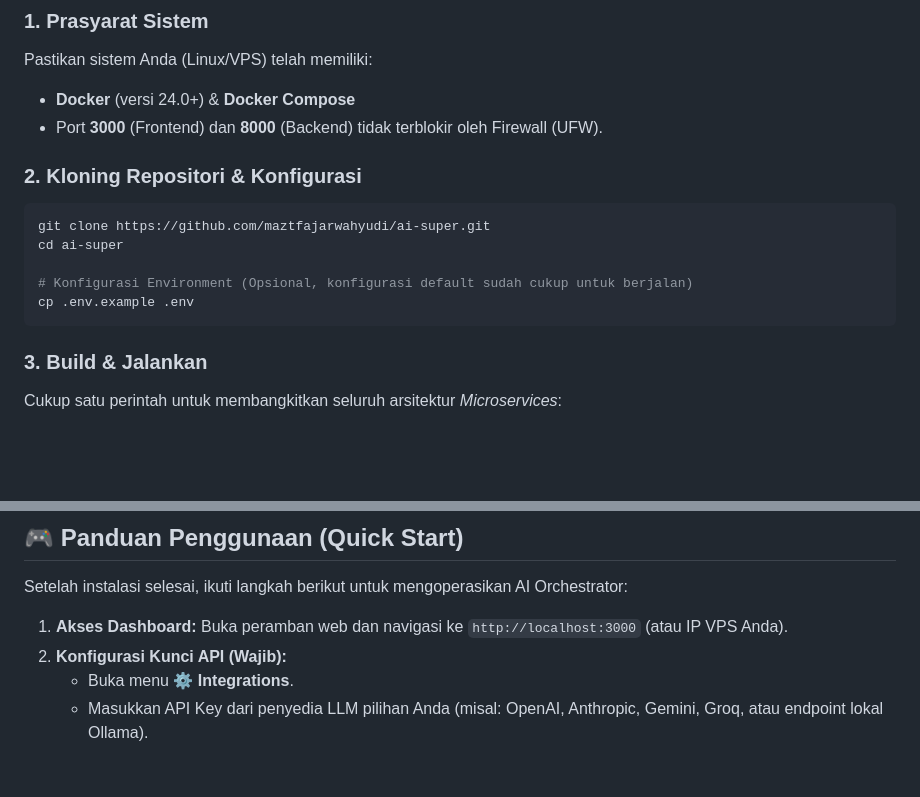
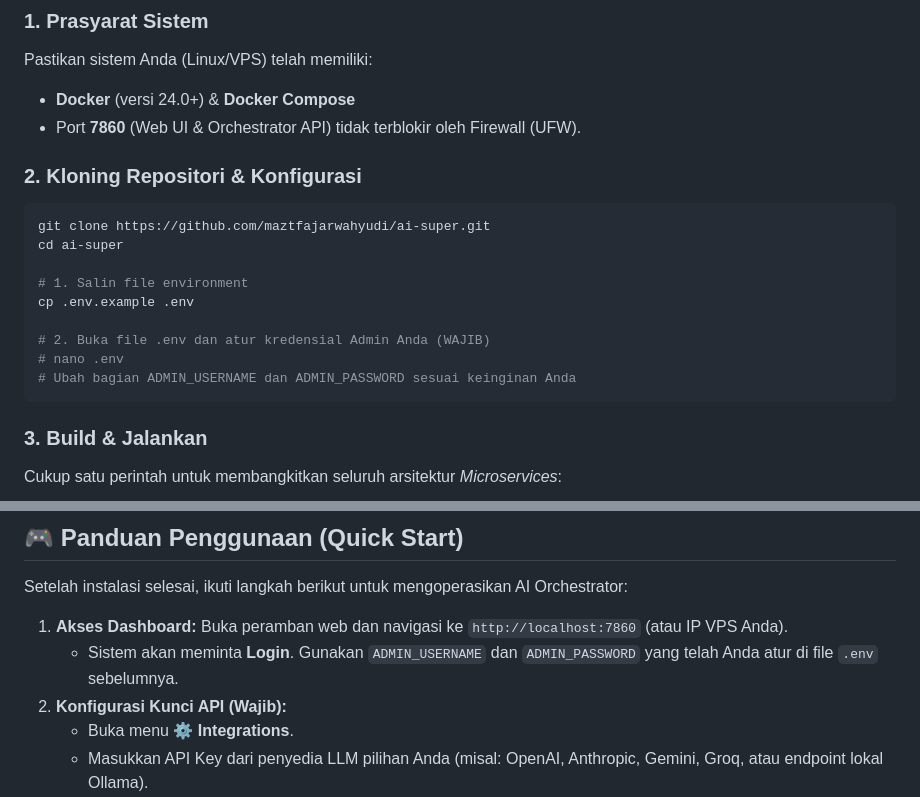
Before and after one commit to maztfajar/ai-super, a Markdown page: README.md, 2 parts joined by grey strips. Drawn GitHub-style; blank space fills up the shorter version.

Commit message:
docs: update architecture diagram and installation instructions for port 7860 and admin authentication

````diff
--- a/README.md
+++ b/README.md
@@ -151,15 +141,19 @@ Sistem menggunakan **Native Function Calling** untuk eksekusi tanpa batas dan to
 ### 1. Prasyarat Sistem
 Pastikan sistem Anda (Linux/VPS) telah memiliki:
 *   **Docker** (versi 24.0+) & **Docker Compose**
-*   Port **3000** (Frontend) dan **8000** (Backend) tidak terblokir oleh Firewall (UFW).
+*   Port **7860** (Web UI & Orchestrator API) tidak terblokir oleh Firewall (UFW).
 
 ### 2. Kloning Repositori & Konfigurasi
 ```bash
 git clone https://github.com/maztfajarwahyudi/ai-super.git
 cd ai-super
 
-# Konfigurasi Environment (Opsional, konfigurasi default sudah cukup untuk berjalan)
+# 1. Salin file environment
 cp .env.example .env
+
+# 2. Buka file .env dan atur kredensial Admin Anda (WAJIB)
+# nano .env
+# Ubah bagian ADMIN_USERNAME dan ADMIN_PASSWORD sesuai keinginan Anda
 ```
 
 ### 3. Build & Jalankan
@@ -175,7 +169,8 @@ Sistem akan mulai merakit *container* backend, frontend, basis data vektor, dan
 
 Setelah instalasi selesai, ikuti langkah berikut untuk mengoperasikan AI Orchestrator:
 
-1.  **Akses Dashboard:** Buka peramban web dan navigasi ke `http://localhost:3000` (atau IP VPS Anda).
+1.  **Akses Dashboard:** Buka peramban web dan navigasi ke `http://localhost:7860` (atau IP VPS Anda).
+    *   Sistem akan meminta **Login**. Gunakan `ADMIN_USERNAME` dan `ADMIN_PASSWORD` yang telah Anda atur di file `.env` sebelumnya.
 2.  **Konfigurasi Kunci API (Wajib):**
     *   Buka menu ⚙️ **Integrations**.
     *   Masukkan API Key dari penyedia LLM pilihan Anda (misal: OpenAI, Anthropic, Gemini, Groq, atau endpoint lokal Ollama).
````
Also changed, not shown: other parts of README.md (+31 -41 lines).
